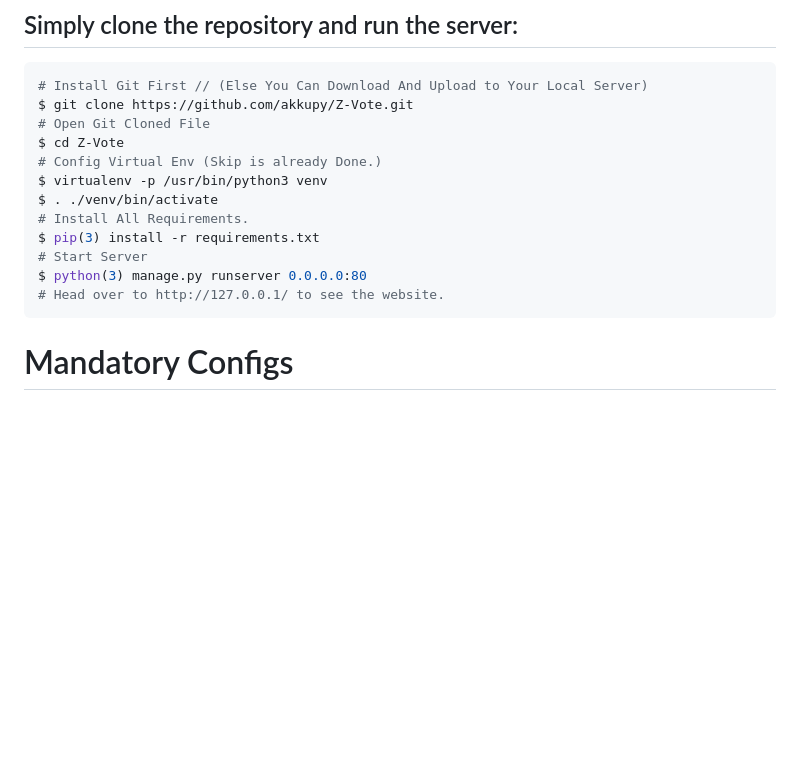
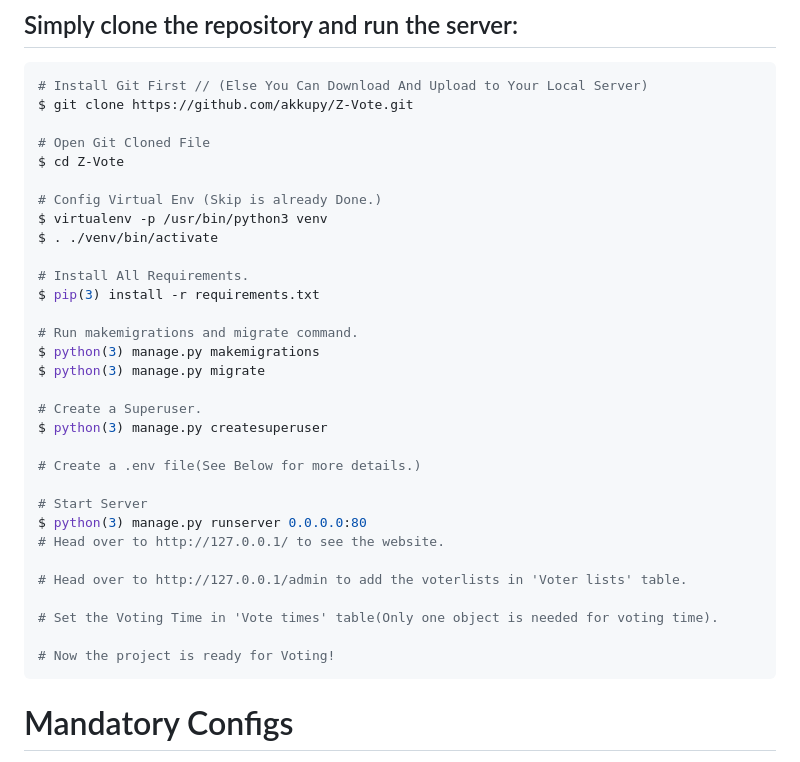
Before and after one commit to akkupy/Z-Vote, a Markdown page: README.md, the part around the change. GitHub-like rendering; blank space fills up the shorter version.

````diff
--- a/README.md
+++ b/README.md
@@ -21,16 +21,35 @@
 ```sh
 # Install Git First // (Else You Can Download And Upload to Your Local Server)
 $ git clone https://github.com/akkupy/Z-Vote.git
+
 # Open Git Cloned File
 $ cd Z-Vote
+
 # Config Virtual Env (Skip is already Done.)
 $ virtualenv -p /usr/bin/python3 venv
 $ . ./venv/bin/activate
+
 # Install All Requirements.
 $ pip(3) install -r requirements.txt
+
+# Run makemigrations and migrate command.
+$ python(3) manage.py makemigrations
+$ python(3) manage.py migrate
+
+# Create a Superuser.
+$ python(3) manage.py createsuperuser
+
+# Create a .env file(See Below for more details.)
+
 # Start Server
 $ python(3) manage.py runserver 0.0.0.0:80
 # Head over to http://127.0.0.1/ to see the website.
+
+# Head over to http://127.0.0.1/admin to add the voterlists in 'Voter lists' table.
+
+# Set the Voting Time in 'Vote times' table(Only one object is needed for voting time).
+
+# Now the project is ready for Voting!
 ```
 
 # Mandatory Configs
````
